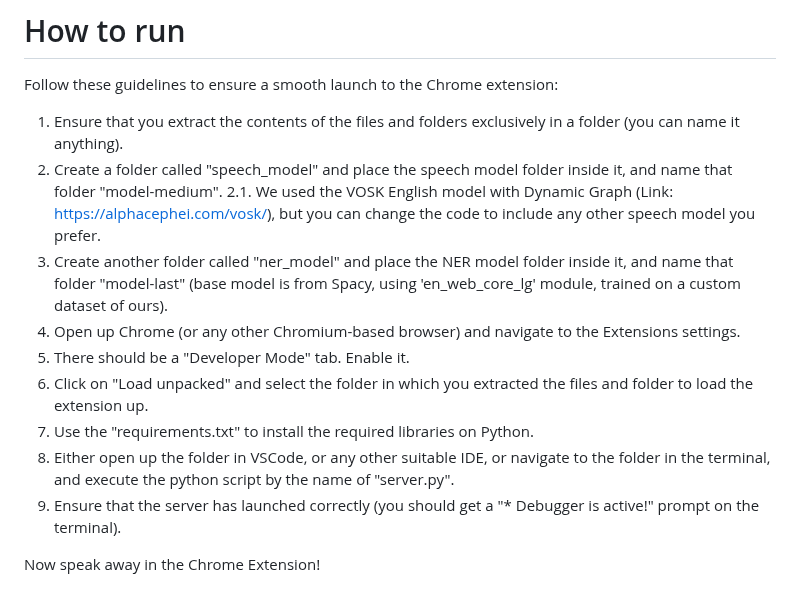
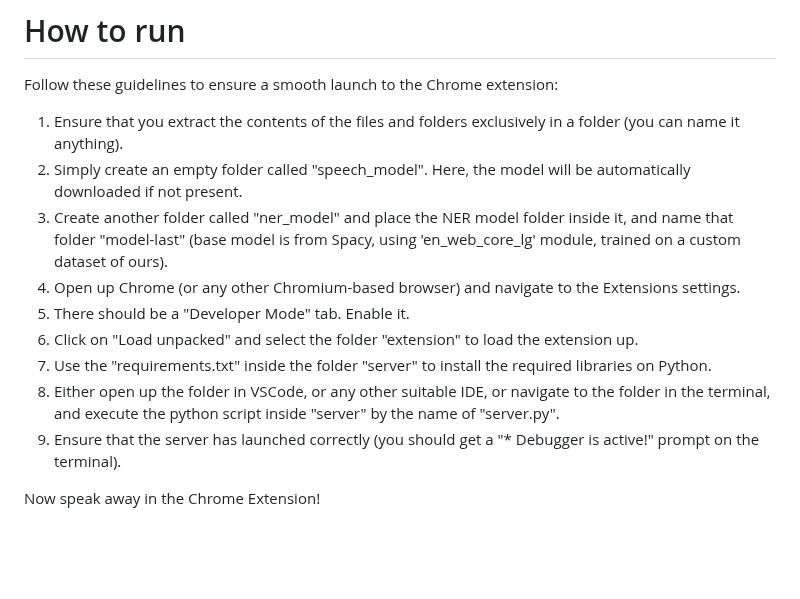
Before and after one commit to Abdullah476/FYP-F22-101-D-GoogleTalk, a Markdown page: README.md, the part around the change. GitHub-like rendering; blank space fills up the shorter version.

```diff
--- a/README.md
+++ b/README.md
@@ -20,14 +20,13 @@ Please follow this before you proceed with the "How to run" section:
 
 Follow these guidelines to ensure a smooth launch to the Chrome extension:
 1. Ensure that you extract the contents of the files and folders exclusively in a folder (you can name it anything).
-2. Create a folder called "speech_model" and place the speech model folder inside it, and name that folder "model-medium".
-    2.1. We used the VOSK English model with Dynamic Graph (Link: https://alphacephei.com/vosk/), but you can change the code to include any other speech model you prefer.
+2. Simply create an empty folder called "speech_model". Here, the model will be automatically downloaded if not present.
 3. Create another folder called "ner_model" and place the NER model folder inside it, and name that folder "model-last" (base model is from Spacy, using 'en_web_core_lg' module, trained on a custom dataset of ours).
 4. Open up Chrome (or any other Chromium-based browser) and navigate to the Extensions settings.
 5. There should be a "Developer Mode" tab. Enable it.
-6. Click on "Load unpacked" and select the folder in which you extracted the files and folder to load the extension up.
-7. Use the "requirements.txt" to install the required libraries on Python.
-8. Either open up the folder in VSCode, or any other suitable IDE, or navigate to the folder in the terminal, and execute the python script by the name of "server.py".
+6. Click on "Load unpacked" and select the folder "extension" to load the extension up.
+7. Use the "requirements.txt" inside the folder "server" to install the required libraries on Python.
+8. Either open up the folder in VSCode, or any other suitable IDE, or navigate to the folder in the terminal, and execute the python script inside "server" by the name of "server.py".
 9. Ensure that the server has launched correctly (you should get a "* Debugger is active!" prompt on the terminal).
 
 Now speak away in the Chrome Extension!
```
